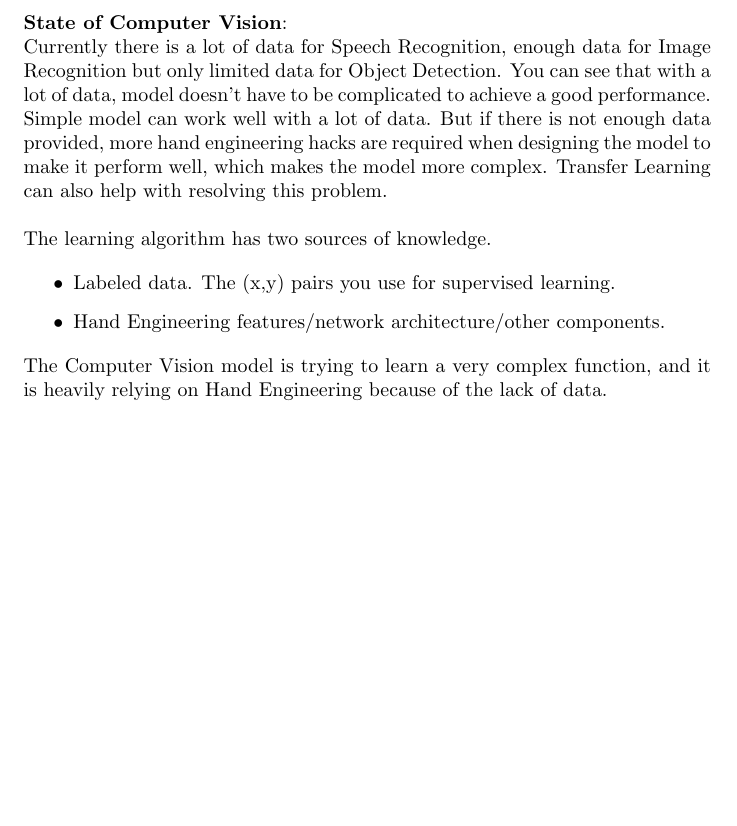
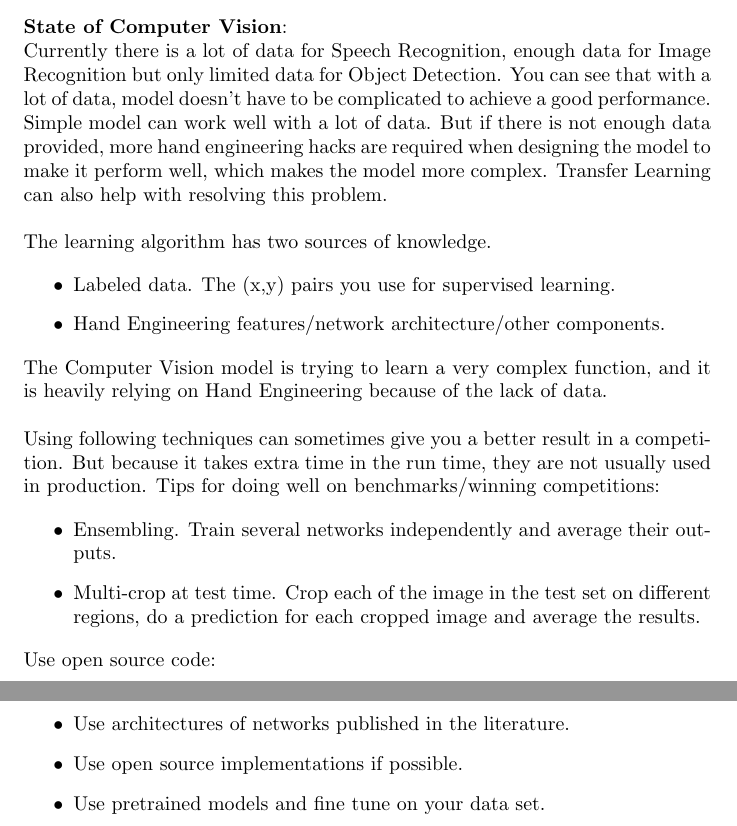
Before and after one commit to MDataResearch/ml_notes, a LaTeX document (dl_course/note/main.tex): part of page 56 of 56 before the commit and two parts of pages 56 and 57 of 57 after it, the two joined at a grey line, cut so that both start at the same text, the shorter picture padded with empty space. Compiled offline with pdfLaTeX.

Commit message:
State of Computer Vision

```diff
--- a/dl_course/note/main.tex
+++ b/dl_course/note/main.tex
@@ -1913,6 +1913,23 @@ w_{7} & w_{8} & w_{9}
 
 \noindent The Computer Vision model is trying to learn a very complex function, and it is heavily relying on Hand Engineering because of the lack of data.
 
+\bigskip
+
+\noindent Using following techniques can sometimes give you a better result in a competition. But because it takes extra time in the run time, they are not usually used in production. Tips for doing well on benchmarks/winning competitions:
+
+\begin{itemize}
+    \item Ensembling. Train several networks independently and average their outputs.
+    \item Multi-crop at test time. Crop each of the image in the test set on different regions, do a prediction for each cropped image and average the results.
+\end{itemize}
+
+\noindent Use open source code:
+
+\begin{itemize}
+    \item Use architectures of networks published in the literature.
+    \item Use open source implementations if possible.
+    \item Use pretrained models and fine tune on your data set.
+\end{itemize}
+
 \printindex
 
 \end{document}
```
